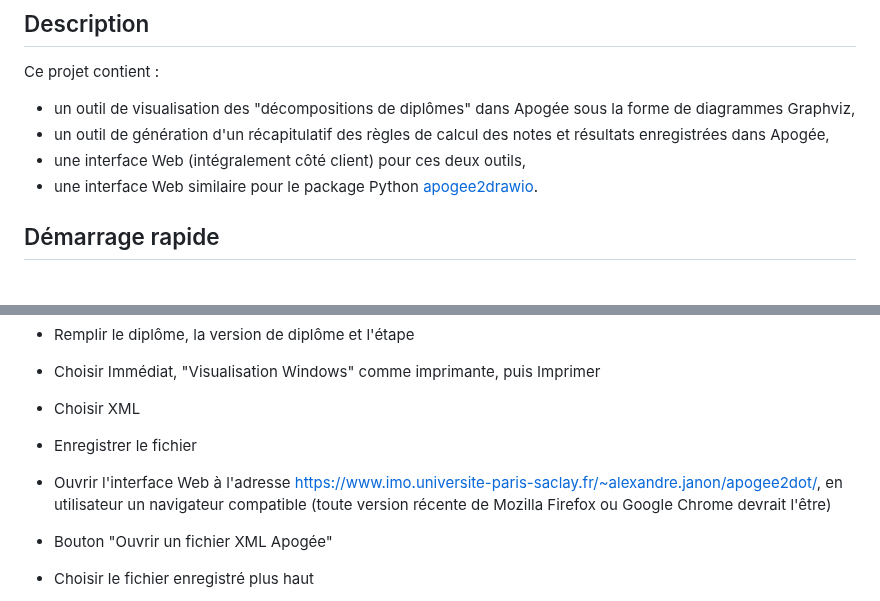
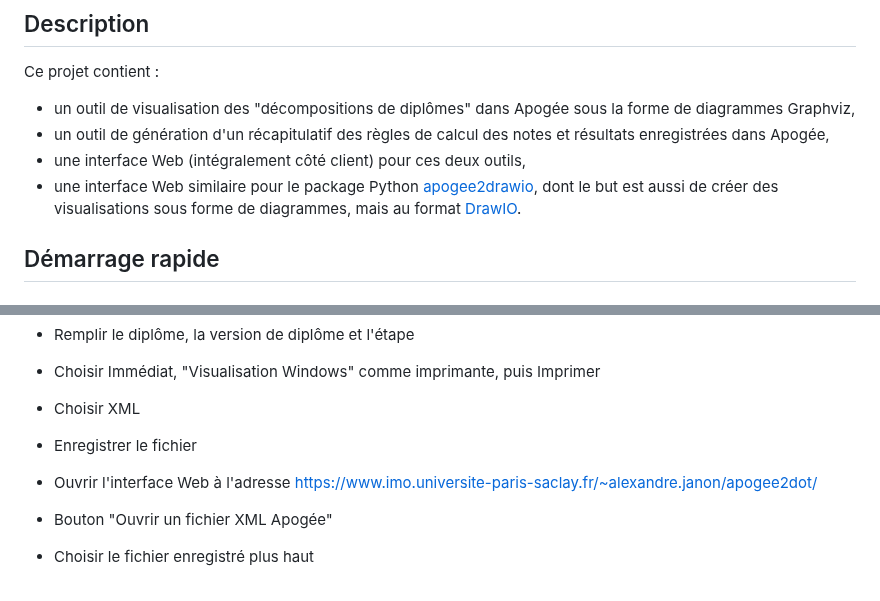
Before and after one commit to alex14fr/apo2d-web, a Markdown page: README.md, 2 parts joined by grey strips. Drawn GitHub-style.

```diff
--- a/README.md
+++ b/README.md
@@ -7,7 +7,7 @@ Ce projet contient :
 - un outil de visualisation des "décompositions de diplômes" dans Apogée sous la forme de diagrammes Graphviz,
 - un outil de génération d'un récapitulatif des règles de calcul des notes et résultats enregistrées dans Apogée,
 - une interface Web (intégralement côté client) pour ces deux outils,
-- une interface Web similaire pour le package Python [apogee2drawio](https://gitlab.dsi.universite-paris-saclay.fr/pavel.kalouguine/apogee2drawio).
+- une interface Web similaire pour le package Python [apogee2drawio](https://gitlab.dsi.universite-paris-saclay.fr/pavel.kalouguine/apogee2drawio), dont le but est aussi de créer des visualisations sous forme de diagrammes, mais au format [DrawIO](https://app.diagrams.net/).
 
 ## Démarrage rapide
 
@@ -21,7 +21,7 @@ Ce projet contient :
 - Choisir XML
 - Enregistrer le fichier
 
-- Ouvrir l'interface Web à l'adresse https://www.imo.universite-paris-saclay.fr/~alexandre.janon/apogee2dot/, en utilisateur un navigateur compatible (toute version récente de Mozilla Firefox ou Google Chrome devrait l'être)
+- Ouvrir l'interface Web à l'adresse https://www.imo.universite-paris-saclay.fr/~alexandre.janon/apogee2dot/
 - Bouton "Ouvrir un fichier XML Apogée"
 - Choisir le fichier enregistré plus haut
 - Le diagramme de hiérarchie des éléments apparaît:
```
